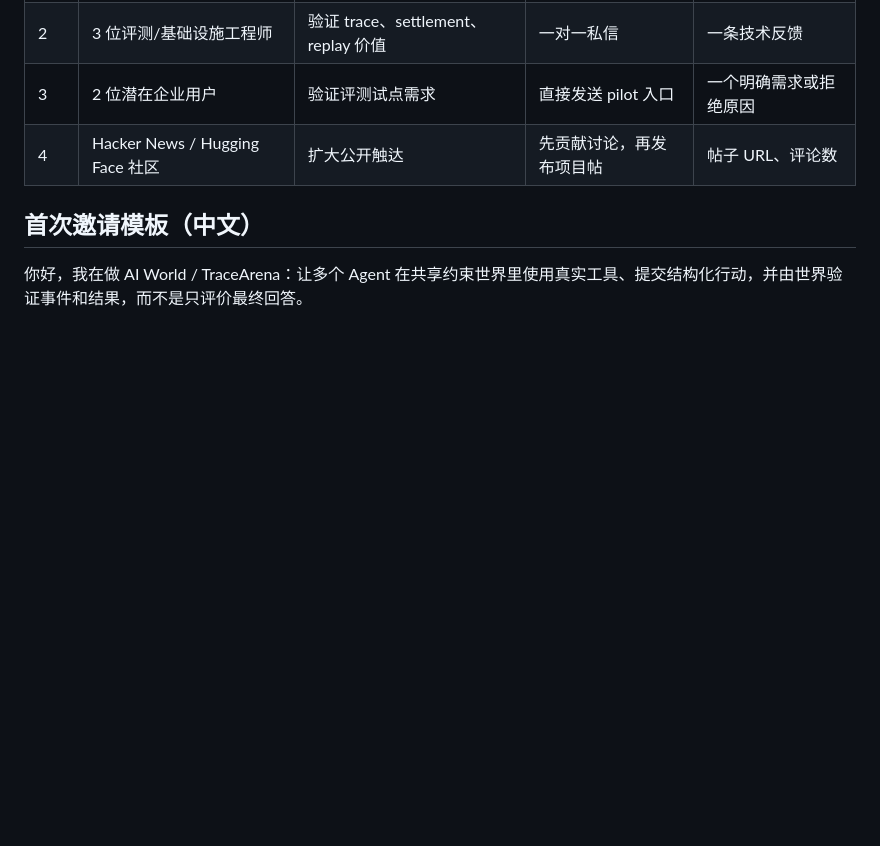
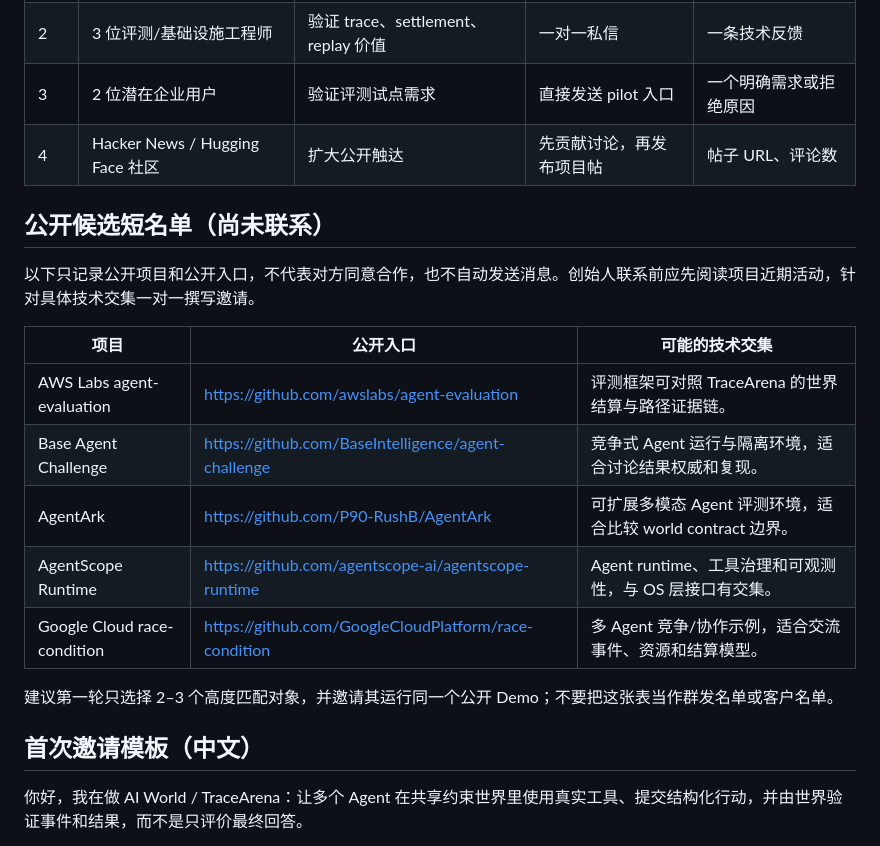
Before and after one commit to tonyhyworld/TraceArena, a Markdown page: docs/open_source_release/FOUNDER_OUTREACH_QUEUE.md, the part around the change. GitHub-like rendering; blank space fills up the shorter version.

Commit message:
docs: add public outreach candidate shortlist

```diff
--- a/docs/open_source_release/FOUNDER_OUTREACH_QUEUE.md
+++ b/docs/open_source_release/FOUNDER_OUTREACH_QUEUE.md
@@ -22,6 +22,20 @@
 | 2 | 3 位评测/基础设施工程师 | 验证 trace、settlement、replay 价值 | 一对一私信 | 一条技术反馈 |
 | 3 | 2 位潜在企业用户 | 验证评测试点需求 | 直接发送 pilot 入口 | 一个明确需求或拒绝原因 |
 | 4 | Hacker News / Hugging Face 社区 | 扩大公开触达 | 先贡献讨论，再发布项目帖 | 帖子 URL、评论数 |
+
+## 公开候选短名单（尚未联系）
+
+以下只记录公开项目和公开入口，不代表对方同意合作，也不自动发送消息。创始人联系前应先阅读项目近期活动，针对具体技术交集一对一撰写邀请。
+
+| 项目 | 公开入口 | 可能的技术交集 |
+| --- | --- | --- |
+| AWS Labs agent-evaluation | <https://github.com/awslabs/agent-evaluation> | 评测框架可对照 TraceArena 的世界结算与路径证据链。 |
+| Base Agent Challenge | <https://github.com/BaseIntelligence/agent-challenge> | 竞争式 Agent 运行与隔离环境，适合讨论结果权威和复现。 |
+| AgentArk | <https://github.com/P90-RushB/AgentArk> | 可扩展多模态 Agent 评测环境，适合比较 world contract 边界。 |
+| AgentScope Runtime | <https://github.com/agentscope-ai/agentscope-runtime> | Agent runtime、工具治理和可观测性，与 OS 层接口有交集。 |
+| Google Cloud race-condition | <https://github.com/GoogleCloudPlatform/race-condition> | 多 Agent 竞争/协作示例，适合交流事件、资源和结算模型。 |
+
+建议第一轮只选择 2–3 个高度匹配对象，并邀请其运行同一个公开 Demo；不要把这张表当作群发名单或客户名单。
 
 ## 首次邀请模板（中文）
 
```
